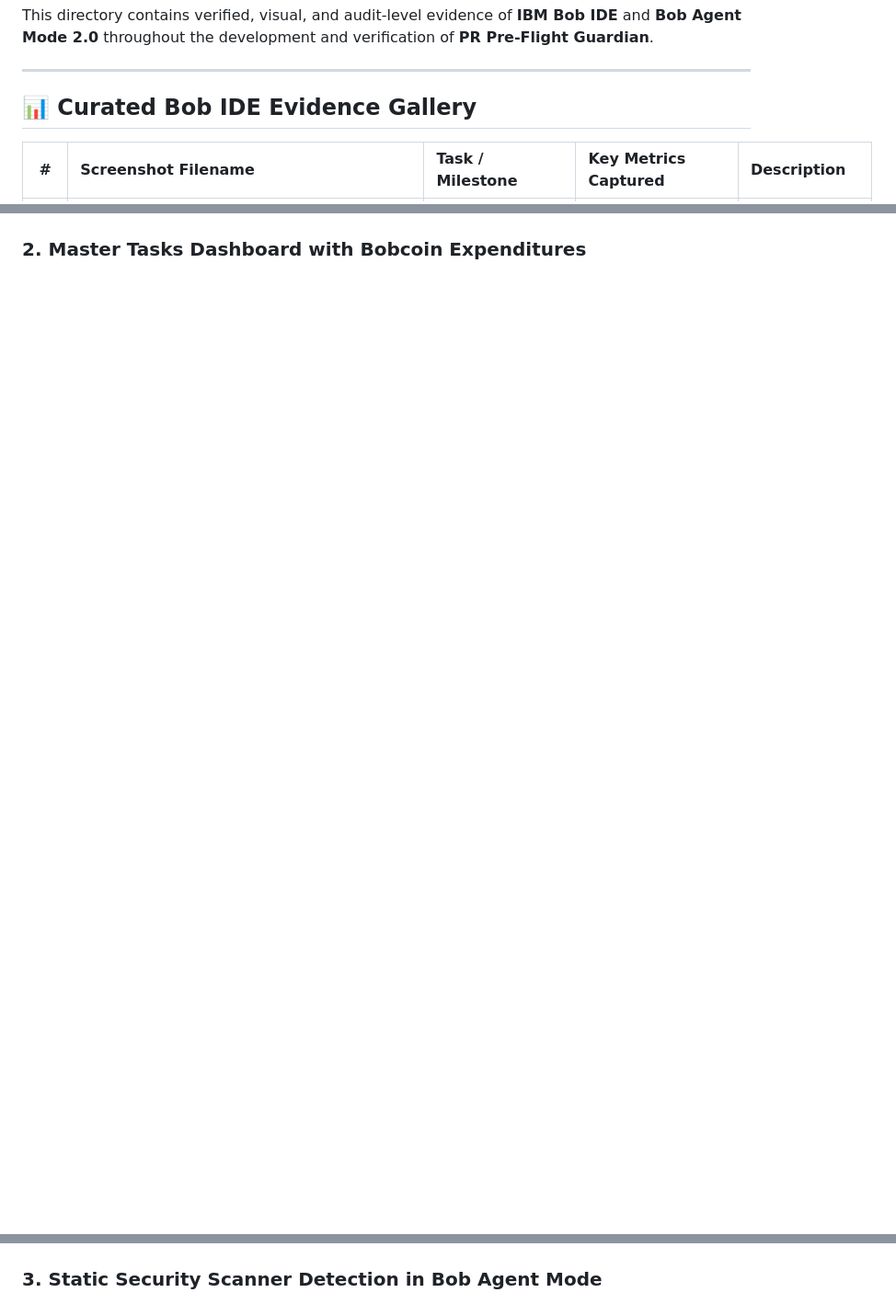
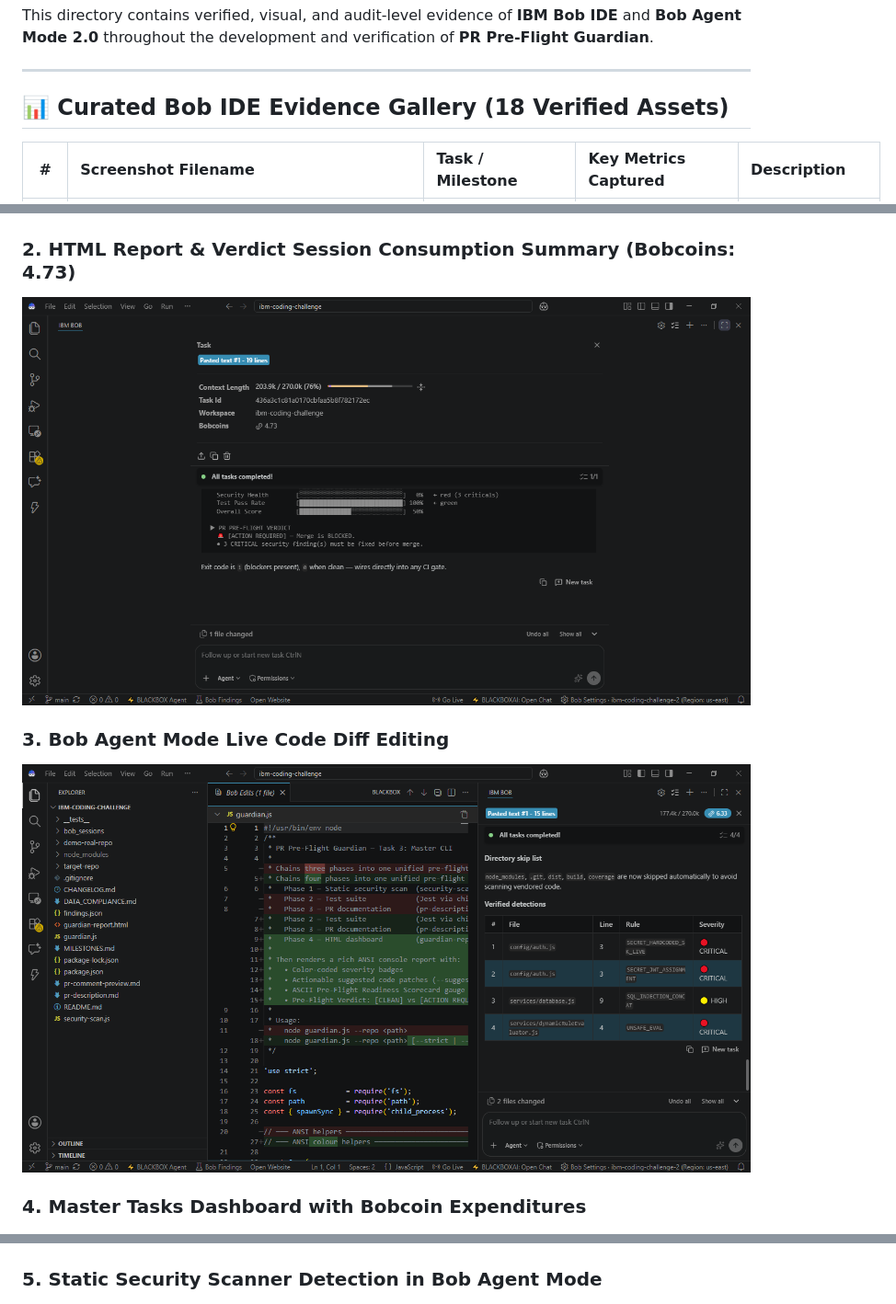
Before and after one commit to Alqaasimee-jr2/ibm-coding-challenge, a Markdown page: bob_sessions/README.md, 3 parts joined by grey strips. Shown at 92% size. Rendered like a GitHub page; pictures changed too: bob_sessions/screenshots/15_task_html_report_consumption_summary.png (added), bob_sessions/screenshots/16_bob_agent_diff_code_editing.png (added); blank space fills up the shorter version.

Commit message:
docs: add 4 new Bob session screenshots (live code diff, task consumption, HTML spec)

```diff
--- a/bob_sessions/README.md
+++ b/bob_sessions/README.md
@@ -7,7 +7,7 @@ This directory contains verified, visual, and audit-level evidence of **IBM Bob
 
 ---
 
-## 📊 Curated Bob IDE Evidence Gallery
+## 📊 Curated Bob IDE Evidence Gallery (18 Verified Assets)
 
 | # | Screenshot Filename | Task / Milestone | Key Metrics Captured | Description |
 | :-: | :--- | :--- | :--- | :--- |
@@ -34,8 +38,14 @@ This directory contains verified, visual, and audit-level evidence of **IBM Bob
 ![Task Session Consumption Summary](screenshots/01_repo_init_and_task_consumption_summary.png)
 
-### 2. Master Tasks Dashboard with Bobcoin Expenditures
+### 2. HTML Report & Verdict Session Consumption Summary (Bobcoins: 4.73)
+![HTML Report Consumption Summary](screenshots/15_task_html_report_consumption_summary.png)
+
+### 3. Bob Agent Mode Live Code Diff Editing
+![Bob Agent Diff Editing](screenshots/16_bob_agent_diff_code_editing.png)
+
+### 4. Master Tasks Dashboard with Bobcoin Expenditures
 ![Bob Tasks Dashboard](screenshots/08_bob_tasks_coin_consumption_dashboard.png)
 
-### 3. Static Security Scanner Detection in Bob Agent Mode
+### 5. Static Security Scanner Detection in Bob Agent Mode
 ![Security Scanner Findings](screenshots/03_task1_security_scanner_findings.png)
 
```
Also changed, not shown: other parts of bob_sessions/README.md (+7 -3 lines), README.md (+1 -1 lines), bob_sessions/screenshots/17_html_dashboard_and_ansi_report_spec.png (added), bob_sessions/screenshots/18_final_tasks_execution_history.png (added).
